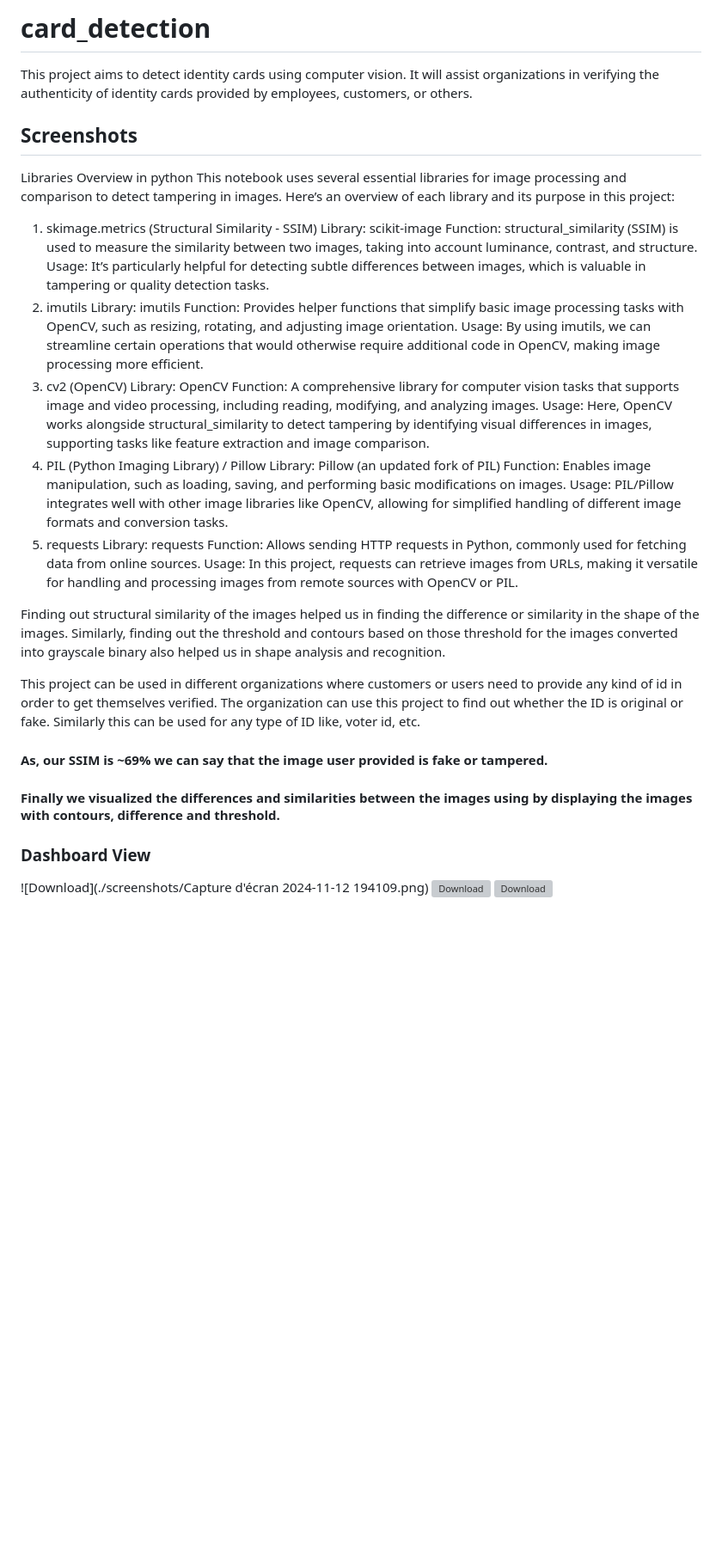
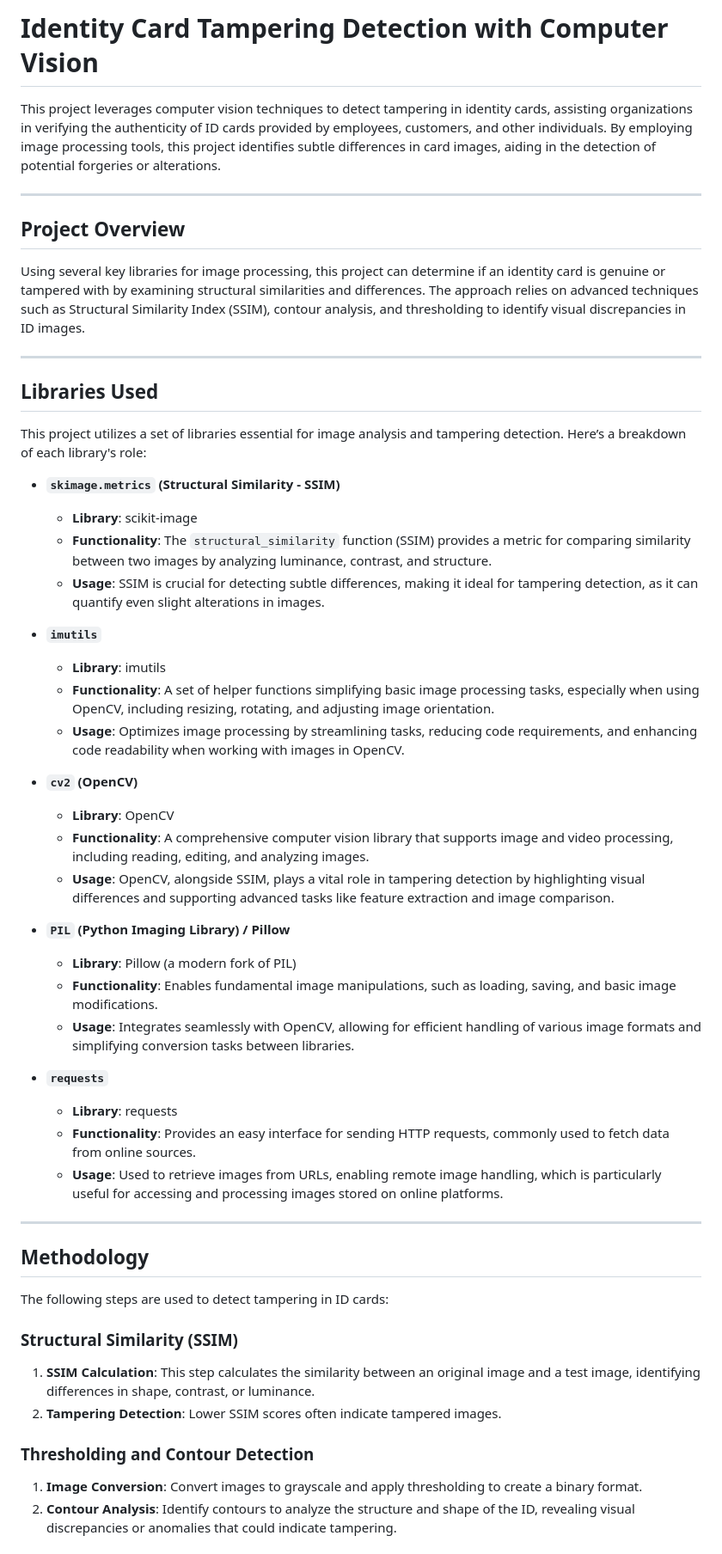
Before and after one commit to dhiaabbes/card_detection, a Markdown page: README.md, the part around one of its changes. Shown at 86% size. Rendered like a GitHub page; blank space fills up the shorter version; grey boxes are pictures that could not be loaded.

```diff
--- a/README.md
+++ b/README.md
@@ -1,39 +1,55 @@
-# card_detection
+# Identity Card Tampering Detection with Computer Vision
 
-This project aims to detect identity cards using computer vision. It will assist organizations in verifying the authenticity of identity cards provided by employees, customers, or others.
-## Screenshots
-Libraries Overview in python
-This notebook uses several essential libraries for image processing and comparison to detect tampering in images. Here’s an overview of each library and its purpose in this project:
+This project leverages computer vision techniques to detect tampering in identity cards, assisting organizations in verifying the authenticity of ID cards provided by employees, customers, and other individuals. By employing image processing tools, this project identifies subtle differences in card images, aiding in the detection of potential forgeries or alterations.
 
-1. skimage.metrics (Structural Similarity - SSIM)
-Library: scikit-image
-Function: structural_similarity (SSIM) is used to measure the similarity between two images, taking into account luminance, contrast, and structure.
-Usage: It’s particularly helpful for detecting subtle differences between images, which is valuable in tampering or quality detection tasks.
-2. imutils
-Library: imutils
-Function: Provides helper functions that simplify basic image processing tasks with OpenCV, such as resizing, rotating, and adjusting image orientation.
-Usage: By using imutils, we can streamline certain operations that would otherwise require additional code in OpenCV, making image processing more efficient.
-3. cv2 (OpenCV)
-Library: OpenCV
-Function: A comprehensive library for computer vision tasks that supports image and video processing, including reading, modifying, and analyzing images.
-Usage: Here, OpenCV works alongside structural_similarity to detect tampering by identifying visual differences in images, supporting tasks like feature extraction and image comparison.
-4. PIL (Python Imaging Library) / Pillow
-Library: Pillow (an updated fork of PIL)
-Function: Enables image manipulation, such as loading, saving, and performing basic modifications on images.
-Usage: PIL/Pillow integrates well with other image libraries like OpenCV, allowing for simplified handling of different image formats and conversion tasks.
-5. requests
-Library: requests
-Function: Allows sending HTTP requests in Python, commonly used for fetching data from online sources.
-Usage: In this project, requests can retrieve images from URLs, making it versatile for handling and processing images from remote sources with OpenCV or PIL.
+---
 
+## Project Overview
 
-Finding out structural similarity of the images helped us in finding the difference or similarity in the shape of the images. Similarly, finding out the threshold and contours based on those threshold for the images converted into grayscale binary also helped us in shape analysis and recognition.
+Using several key libraries for image processing, this project can determine if an identity card is genuine or tampered with by examining structural similarities and differences. The approach relies on advanced techniques such as Structural Similarity Index (SSIM), contour analysis, and thresholding to identify visual discrepancies in ID images.
 
-This project can be used in different organizations where customers or users need to provide any kind of id in order to get themselves verified. The organization can use this project to find out whether the ID is original or fake. Similarly this can be used for any type of ID like, voter id, etc.
+---
 
-#### As, our SSIM is ~69% we can say that the image user provided is fake or tampered.
-#### Finally we visualized the differences and similarities between the images using by displaying the images with contours, difference and threshold.
-### Dashboard View
-![Download](./screenshots/Capture d'écran 2024-11-12 194109.png)
-![Download](./screenshot/login.png)
-![Download](./screenshot/profile.png)
+## Libraries Used
+
+This project utilizes a set of libraries essential for image analysis and tampering detection. Here’s a breakdown of each library's role:
+
+- **`skimage.metrics` (Structural Similarity - SSIM)**
+  - **Library**: scikit-image
+  - **Functionality**: The `structural_similarity` function (SSIM) provides a metric for comparing similarity between two images by analyzing luminance, contrast, and structure.
+  - **Usage**: SSIM is crucial for detecting subtle differences, making it ideal for tampering detection, as it can quantify even slight alterations in images.
+
+- **`imutils`**
+  - **Library**: imutils
+  - **Functionality**: A set of helper functions simplifying basic image processing tasks, especially when using OpenCV, including resizing, rotating, and adjusting image orientation.
+  - **Usage**: Optimizes image processing by streamlining tasks, reducing code requirements, and enhancing code readability when working with images in OpenCV.
+
+- **`cv2` (OpenCV)**
+  - **Library**: OpenCV
+  - **Functionality**: A comprehensive computer vision library that supports image and video processing, including reading, editing, and analyzing images.
+  - **Usage**: OpenCV, alongside SSIM, plays a vital role in tampering detection by highlighting visual differences and supporting advanced tasks like feature extraction and image comparison.
+
+- **`PIL` (Python Imaging Library) / Pillow**
+  - **Library**: Pillow (a modern fork of PIL)
+  - **Functionality**: Enables fundamental image manipulations, such as loading, saving, and basic image modifications.
+  - **Usage**: Integrates seamlessly with OpenCV, allowing for efficient handling of various image formats and simplifying conversion tasks between libraries.
+
+- **`requests`**
+  - **Library**: requests
+  - **Functionality**: Provides an easy interface for sending HTTP requests, commonly used to fetch data from online sources.
+  - **Usage**: Used to retrieve images from URLs, enabling remote image handling, which is particularly useful for accessing and processing images stored on online platforms.
+
+---
+
+## Methodology
+
+The following steps are used to detect tampering in ID cards:
+
+### Structural Similarity (SSIM)
+1. **SSIM Calculation**: This step calculates the similarity between an original image and a test image, identifying differences in shape, contrast, or luminance.
+2. **Tampering Detection**: Lower SSIM scores often indicate tampered images.
+
+### Thresholding and Contour Detection
+1. **Image Conversion**: Convert images to grayscale and apply thresholding to create a binary format.
+2. **Contour Analysis**: Identify contours to analyze the structure and shape of the ID, revealing visual discrepancies or anomalies that could indicate tampering.
+
```
Also changed, not shown: other parts of README.md (+26 -0 lines).
